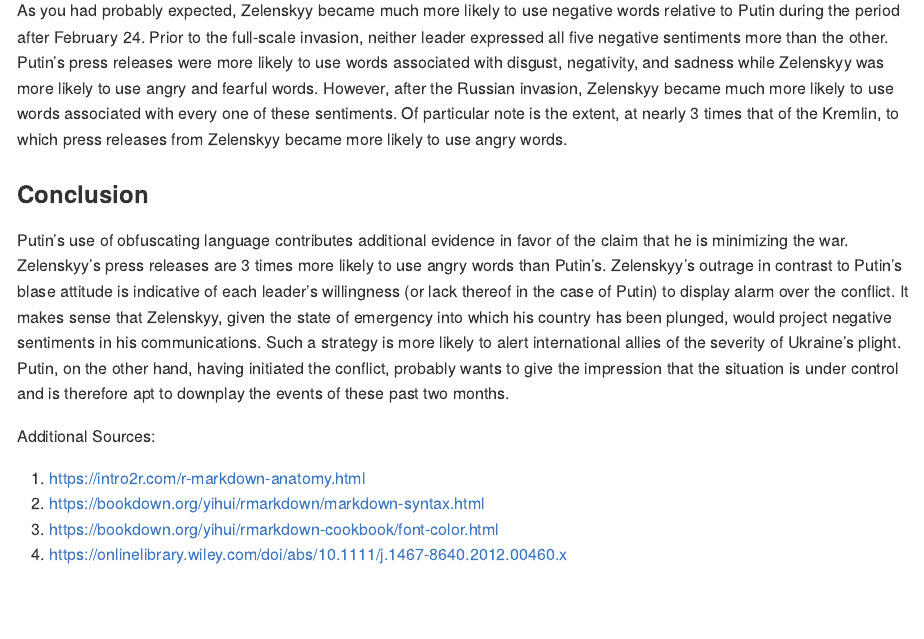
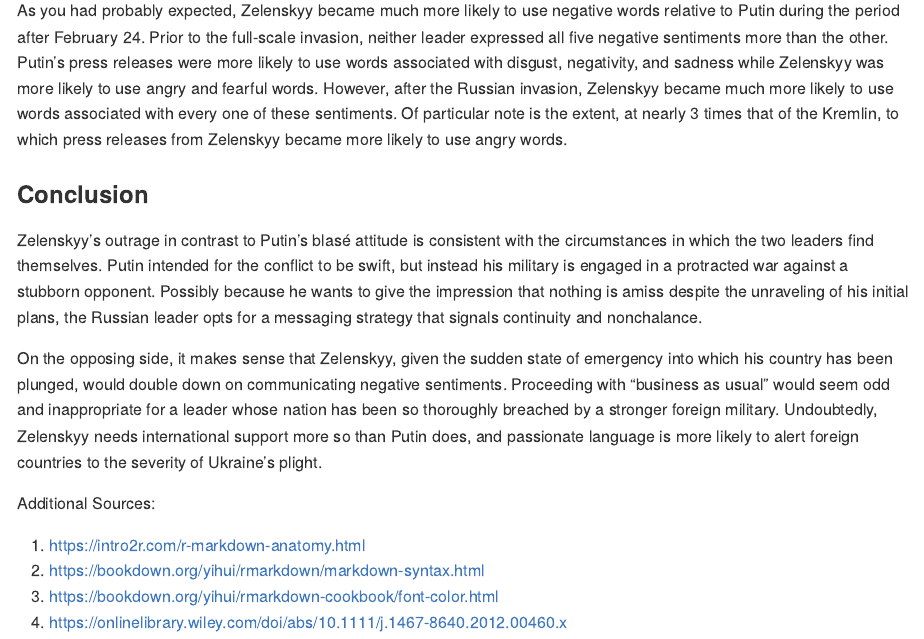
Before and after one commit to PeiYiZhuo/zelenskyy-putin, an R Markdown document (blog_post/Comparing-Zelenskyy-and-Putin-Press-Releases.Rmd): the page in a window 1100 px wide, from 3370 px down. Rendered offline with R 4.5, knitr and Pandoc, with nearby package versions; some code elsewhere in the file could not run offline; long lines of code are wrapped.

Commit message:
Edit conclusion

```diff
--- a/blog_post/Comparing-Zelenskyy-and-Putin-Press-Releases.Rmd
+++ b/blog_post/Comparing-Zelenskyy-and-Putin-Press-Releases.Rmd
@@ -283,7 +283,9 @@ As you had probably expected, Zelenskyy became much more likely to use negative
 
 ### Conclusion
 
-Putin's use of obfuscating language contributes additional evidence in favor of the claim that he is minimizing the war. Zelenskyy's press releases are 3 times more likely to use angry words than Putin's. Zelenskyy's outrage in contrast to Putin's blase attitude is indicative of each leader's willingness (or lack thereof in the case of Putin) to display alarm over the conflict. It makes sense that Zelenskyy, given the state of emergency into which his country has been plunged, would project negative sentiments in his communications. Such a strategy is more likely to alert international allies of the severity of Ukraine's plight. Putin, on the other hand, having initiated the conflict, probably wants to give the impression that the situation is under control and is therefore apt to downplay the events of these past two months.
+Zelenskyy's outrage in contrast to Putin's blasé attitude is consistent with the circumstances in which the two leaders find themselves. Putin intended for the conflict to be swift, but instead his military is engaged in a protracted war against a stubborn opponent. Possibly because he wants to give the impression that nothing is amiss despite the unraveling of his initial plans, the Russian leader opts for a messaging strategy that signals continuity and nonchalance.
+
+On the opposing side, it makes sense that Zelenskyy, given the sudden state of emergency into which his country has been plunged, would double down on communicating negative sentiments. Proceeding with "business as usual" would seem odd and inappropriate for a leader whose nation has been so thoroughly breached by a stronger foreign military. Undoubtedly, Zelenskyy needs international support more so than Putin does, and passionate language is more likely to alert foreign countries to the severity of Ukraine's plight.
 
 Additional Sources:
 
```
